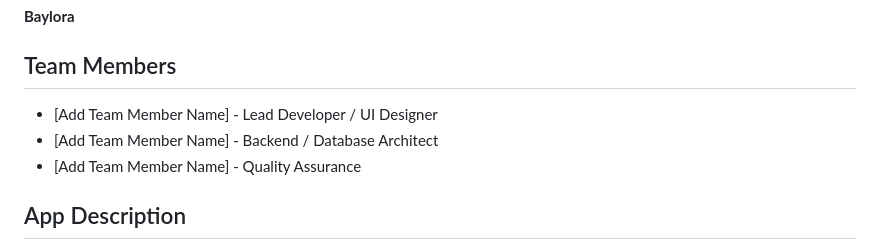
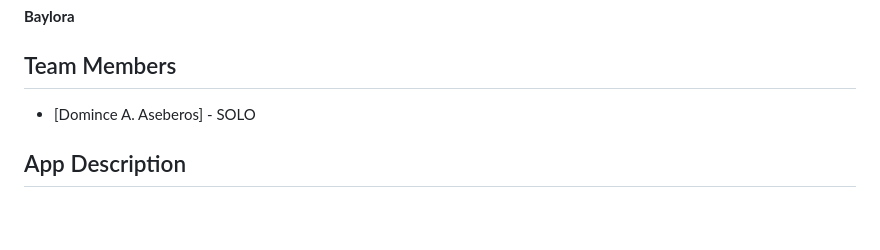
Before and after one commit to Domincee/Baylora, a Markdown page: README.md, the part around the change. Rendered like a GitHub page; blank space fills up the shorter version.

```diff
--- a/README.md
+++ b/README.md
@@ -4,9 +4,8 @@
 **Baylora**
 
 ## Team Members
-* [Add Team Member Name] - Lead Developer / UI Designer
-* [Add Team Member Name] - Backend / Database Architect
-* [Add Team Member Name] - Quality Assurance
+* [Domince A. Aseberos] - SOLO
+
 
 ## App Description
 Baylora is a modern marketplace and trading platform designed to facilitate seamless transactions between users. The application allows users to list items for sale, trade, or a combination of both (cash + trade). Key features include:
```
